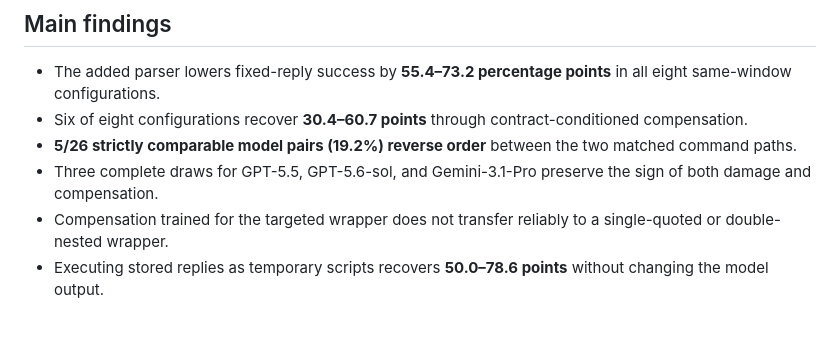
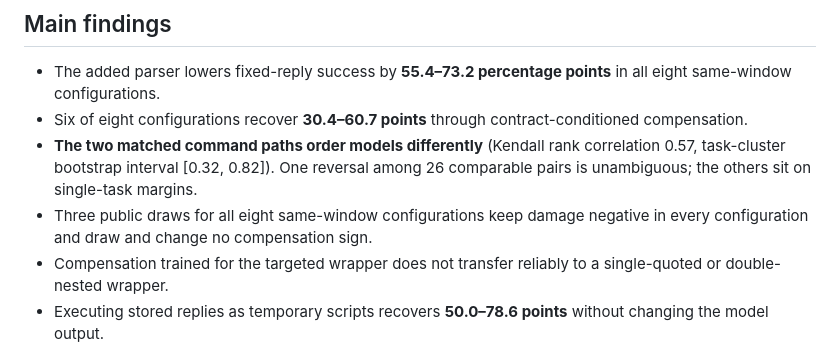
Before and after one commit to LeonardNJU/quoteBench, a Markdown page: README.md, the part around the change. Drawn GitHub-style; blank space fills up the shorter version.

Commit message:
QuoteBench: Shell Quoting Reliability Across Models, Tool Interfaces, and Execution Dialects

```diff
--- a/README.md
+++ b/README.md
@@ -28,11 +28,12 @@ generation from compensation learned under the disclosed contract.
   all eight same-window configurations.
 - Six of eight configurations recover **30.4–60.7 points** through
   contract-conditioned compensation.
-- **5/26 strictly comparable model
-  pairs (19.2%) reverse order** between the two matched command
-  paths.
-- Three complete draws for GPT-5.5, GPT-5.6-sol, and Gemini-3.1-Pro preserve the sign
-  of both damage and compensation.
+- **The two matched command paths order models differently** (Kendall rank
+  correlation 0.57, task-cluster bootstrap interval [0.32, 0.82]). One reversal
+  among 26 comparable pairs is unambiguous; the others sit on
+  single-task margins.
+- Three public draws for all eight same-window configurations keep damage negative
+  in every configuration and draw and change no compensation sign.
 - Compensation trained for the targeted wrapper does not transfer reliably to a
   single-quoted or double-nested wrapper.
 - Executing stored replies as temporary scripts recovers **50.0–78.6 points** without
```
